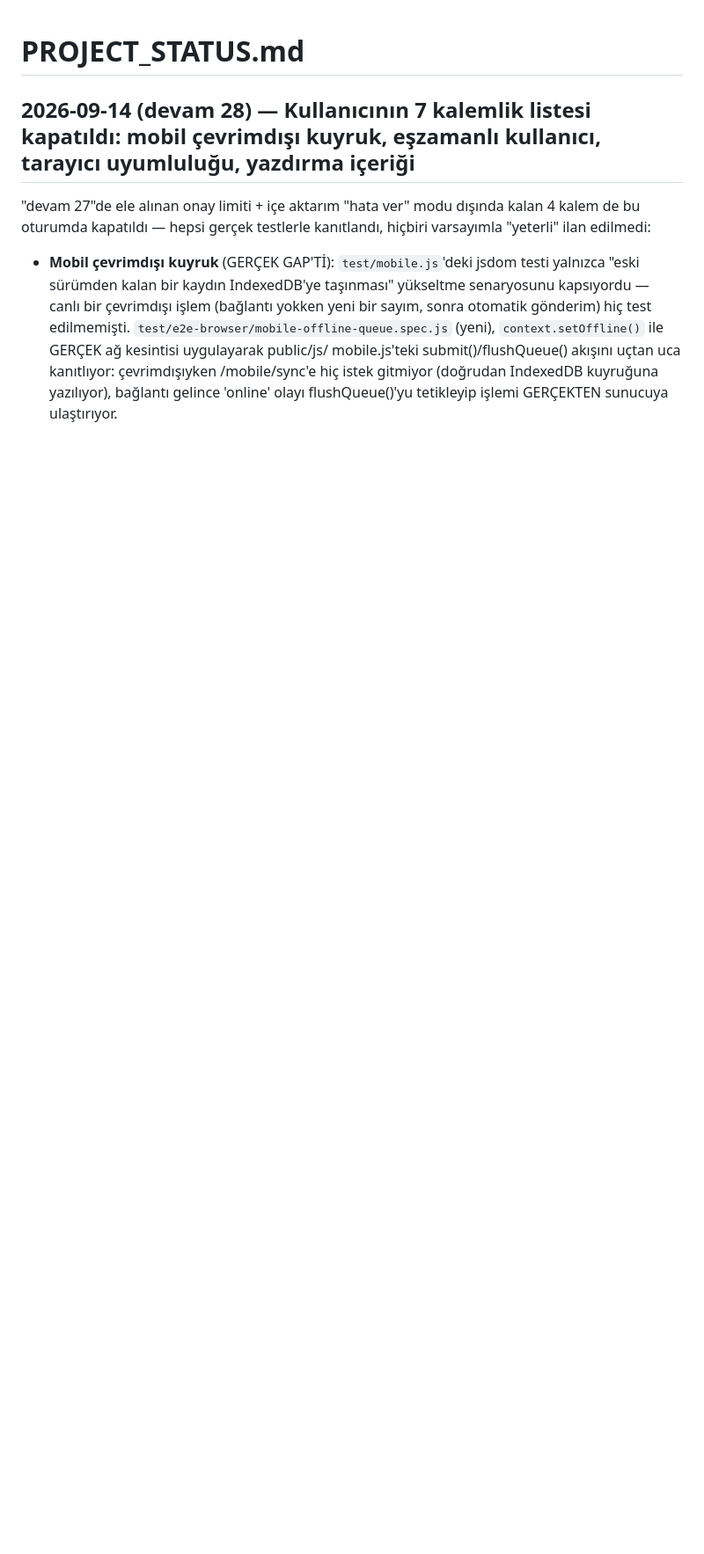
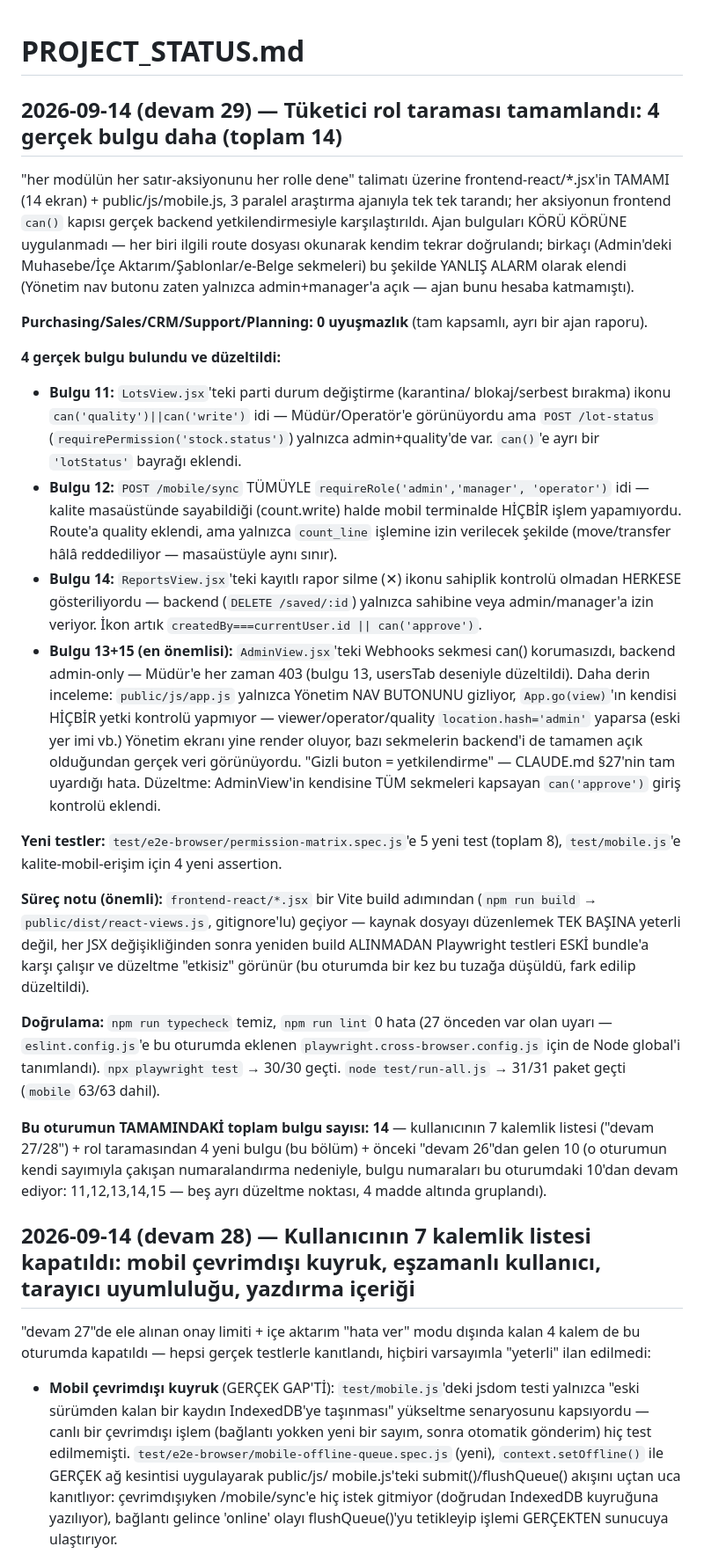
Before and after one commit to 41alev/sentez, a Markdown page: PROJECT_STATUS.md, the part around the change. Shown at 88% size. GitHub-like rendering; blank space fills up the shorter version.

Commit message:
PROJECT_STATUS.md: tüketici rol taraması tamamlandı, 4 gerçek bulgu daha (toplam 14)
Co-Authored-By: Claude Sonnet 5 <noreply@anthropic.com>

```diff
--- a/PROJECT_STATUS.md
+++ b/PROJECT_STATUS.md
@@ -1,4 +1,68 @@
 # PROJECT_STATUS.md
+
+## 2026-09-14 (devam 29) — Tüketici rol taraması tamamlandı: 4 gerçek bulgu daha (toplam 14)
+
+"her modülün her satır-aksiyonunu her rolle dene" talimatı üzerine
+frontend-react/*.jsx'in TAMAMI (14 ekran) + public/js/mobile.js, 3 paralel
+araştırma ajanıyla tek tek tarandı; her aksiyonun frontend `can()` kapısı
+gerçek backend yetkilendirmesiyle karşılaştırıldı. Ajan bulguları KÖRÜ
+KÖRÜNE uygulanmadı — her biri ilgili route dosyası okunarak kendim tekrar
+doğrulandı; birkaçı (Admin'deki Muhasebe/İçe Aktarım/Şablonlar/e-Belge
+sekmeleri) bu şekilde YANLIŞ ALARM olarak elendi (Yönetim nav butonu
+zaten yalnızca admin+manager'a açık — ajan bunu hesaba katmamıştı).
+
+**Purchasing/Sales/CRM/Support/Planning: 0 uyuşmazlık** (tam kapsamlı,
+ayrı bir ajan raporu).
+
+**4 gerçek bulgu bulundu ve düzeltildi:**
+- **Bulgu 11:** `LotsView.jsx`'teki parti durum değiştirme (karantina/
+  blokaj/serbest bırakma) ikonu `can('quality')||can('write')` idi —
+  Müdür/Operatör'e görünüyordu ama `POST /lot-status`
+  (`requirePermission('stock.status')`) yalnızca admin+quality'de var.
+  `can()`'e ayrı bir `'lotStatus'` bayrağı eklendi.
+- **Bulgu 12:** `POST /mobile/sync` TÜMÜYLE `requireRole('admin','manager',
+  'operator')` idi — kalite masaüstünde sayabildiği (count.write) halde
+  mobil terminalde HİÇBİR işlem yapamıyordu. Route'a quality eklendi,
+  ama yalnızca `count_line` işlemine izin verilecek şekilde (move/transfer
+  hâlâ reddediliyor — masaüstüyle aynı sınır).
+- **Bulgu 14:** `ReportsView.jsx`'teki kayıtlı rapor silme (✕) ikonu
+  sahiplik kontrolü olmadan HERKESE gösteriliyordu — backend
+  (`DELETE /saved/:id`) yalnızca sahibine veya admin/manager'a izin
+  veriyor. İkon artık `createdBy===currentUser.id || can('approve')`.
+- **Bulgu 13+15 (en önemlisi):** `AdminView.jsx`'teki Webhooks sekmesi
+  can() korumasızdı, backend admin-only — Müdür'e her zaman 403 (bulgu 13,
+  usersTab deseniyle düzeltildi). Daha derin inceleme: `public/js/app.js`
+  yalnızca Yönetim NAV BUTONUNU gizliyor, `App.go(view)`'ın kendisi HİÇBİR
+  yetki kontrolü yapmıyor — viewer/operator/quality `location.hash='admin'`
+  yaparsa (eski yer imi vb.) Yönetim ekranı yine render oluyor, bazı
+  sekmelerin backend'i de tamamen açık olduğundan gerçek veri görünüyordu.
+  "Gizli buton = yetkilendirme" — CLAUDE.md §27'nin tam uyardığı hata.
+  Düzeltme: AdminView'in kendisine TÜM sekmeleri kapsayan `can('approve')`
+  giriş kontrolü eklendi.
+
+**Yeni testler:** `test/e2e-browser/permission-matrix.spec.js`'e 5 yeni
+test (toplam 8), `test/mobile.js`'e kalite-mobil-erişim için 4 yeni
+assertion.
+
+**Süreç notu (önemli):** `frontend-react/*.jsx` bir Vite build adımından
+(`npm run build` → `public/dist/react-views.js`, gitignore'lu) geçiyor —
+kaynak dosyayı düzenlemek TEK BAŞINA yeterli değil, her JSX değişikliğinden
+sonra yeniden build ALINMADAN Playwright testleri ESKİ bundle'a karşı
+çalışır ve düzeltme "etkisiz" görünür (bu oturumda bir kez bu tuzağa
+düşüldü, fark edilip düzeltildi).
+
+**Doğrulama:** `npm run typecheck` temiz, `npm run lint` 0 hata (27
+önceden var olan uyarı — `eslint.config.js`'e bu oturumda eklenen
+`playwright.cross-browser.config.js` için de Node global'i tanımlandı).
+`npx playwright test` → 30/30 geçti. `node test/run-all.js` → 31/31 paket
+geçti (`mobile` 63/63 dahil).
+
+**Bu oturumun TAMAMINDAKİ toplam bulgu sayısı: 14** — kullanıcının
+7 kalemlik listesi ("devam 27/28") + rol taramasından 4 yeni bulgu
+(bu bölüm) + önceki "devam 26"dan gelen 10 (o oturumun kendi sayımıyla
+çakışan numaralandırma nedeniyle, bulgu numaraları bu oturumdaki
+10'dan devam ediyor: 11,12,13,14,15 — beş ayrı düzeltme noktası, 4 madde
+altında gruplandı).
 
 ## 2026-09-14 (devam 28) — Kullanıcının 7 kalemlik listesi kapatıldı: mobil çevrimdışı kuyruk, eşzamanlı kullanıcı, tarayıcı uyumluluğu, yazdırma içeriği
 
```
